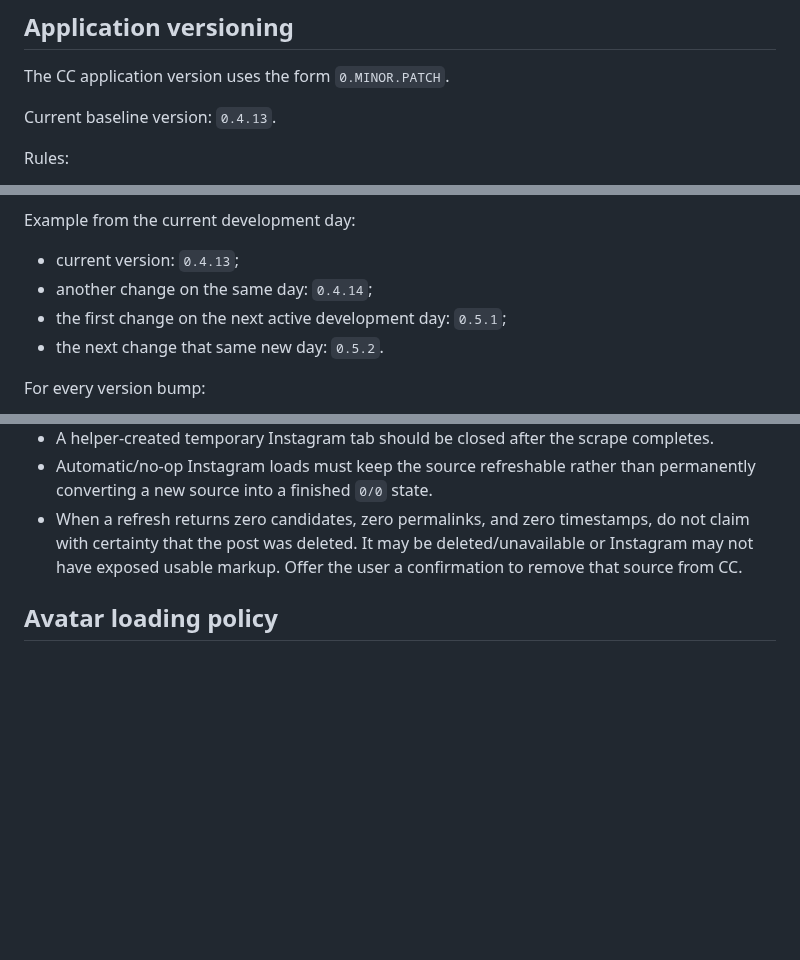
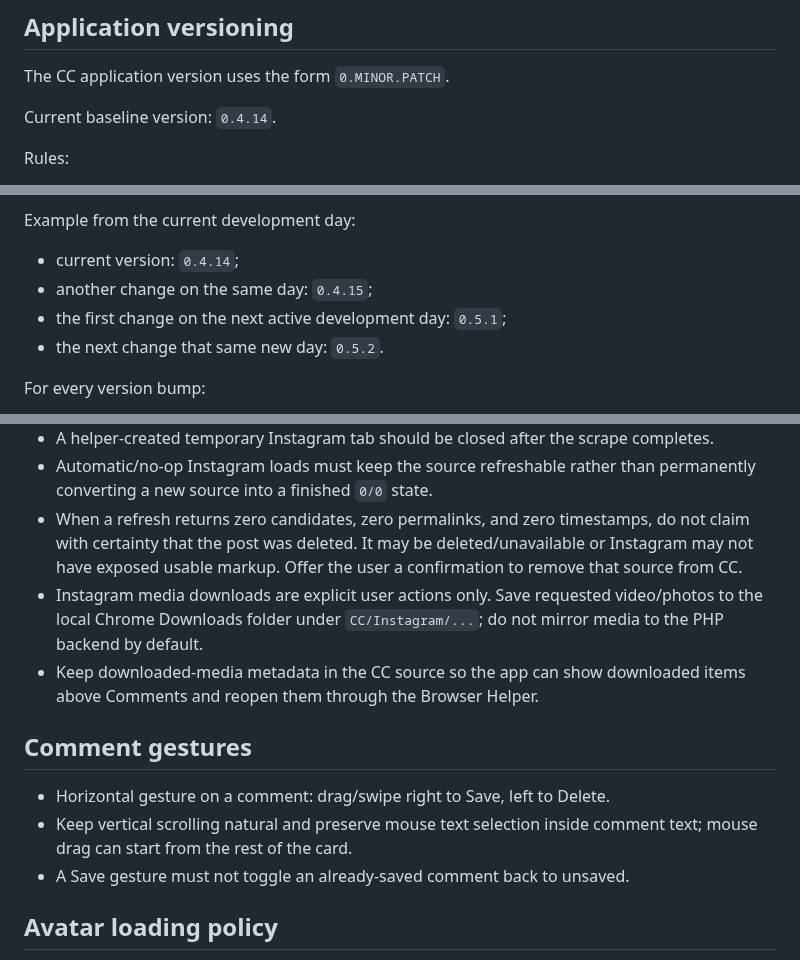
Before and after one commit to greenn/cc, a Markdown page: AGENTS.md, 3 parts joined by grey strips. Rendered like a GitHub page; blank space fills up the shorter version.

Commit message:
Document local Instagram media downloads and comment gestures

```diff
--- a/AGENTS.md
+++ b/AGENTS.md
@@ -4,7 +4,7 @@
 
 The CC application version uses the form `0.MINOR.PATCH`.
 
-Current baseline version: `0.4.13`.
+Current baseline version: `0.4.14`.
 
 Rules:
 
@@ -19,8 +19,8 @@ Rules:
 
 Example from the current development day:
 
-- current version: `0.4.13`;
-- another change on the same day: `0.4.14`;
+- current version: `0.4.14`;
+- another change on the same day: `0.4.15`;
 - the first change on the next active development day: `0.5.1`;
 - the next change that same new day: `0.5.2`.
 
@@ -67,6 +67,14 @@ These are default product conventions for applications we build:
 - A helper-created temporary Instagram tab should be closed after the scrape completes.
 - Automatic/no-op Instagram loads must keep the source refreshable rather than permanently converting a new source into a finished `0/0` state.
 - When a refresh returns zero candidates, zero permalinks, and zero timestamps, do not claim with certainty that the post was deleted. It may be deleted/unavailable or Instagram may not have exposed usable markup. Offer the user a confirmation to remove that source from CC.
+- Instagram media downloads are explicit user actions only. Save requested video/photos to the local Chrome Downloads folder under `CC/Instagram/...`; do not mirror media to the PHP backend by default.
+- Keep downloaded-media metadata in the CC source so the app can show downloaded items above Comments and reopen them through the Browser Helper.
+
+## Comment gestures
+
+- Horizontal gesture on a comment: drag/swipe right to Save, left to Delete.
+- Keep vertical scrolling natural and preserve mouse text selection inside comment text; mouse drag can start from the rest of the card.
+- A Save gesture must not toggle an already-saved comment back to unsaved.
 
 ## Avatar loading policy
 
```
